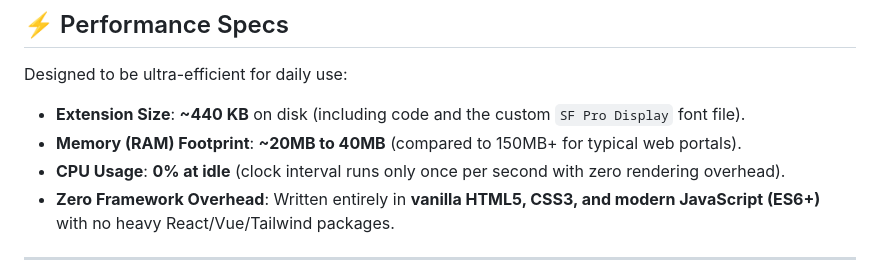
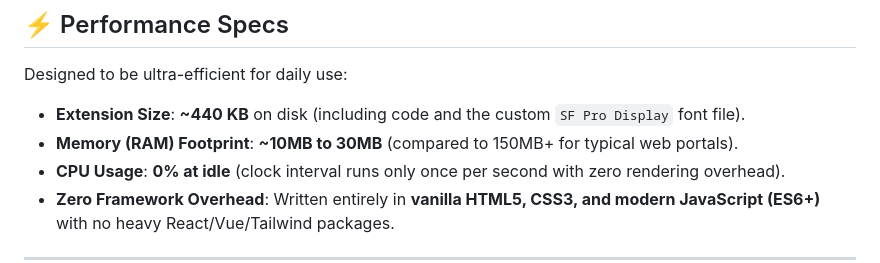
Before and after one commit to oye-rahul/macOS-web, a Markdown page: README.md, the part around one of its changes. GitHub-like rendering.

Commit message:
Update README with new screenshot and memory specs
Updated the screenshot and improved memory footprint details.

```diff
--- a/README.md
+++ b/README.md
@@ -45,7 +45,7 @@ Whether you want quick access to your favorite apps, a centralized hub for AI to
 
 Designed to be ultra-efficient for daily use:
 * **Extension Size**: **~440 KB** on disk (including code and the custom `SF Pro Display` font file).
-* **Memory (RAM) Footprint**: **~20MB to 40MB** (compared to 150MB+ for typical web portals).
+* **Memory (RAM) Footprint**: **~10MB to 30MB** (compared to 150MB+ for typical web portals).
 * **CPU Usage**: **0% at idle** (clock interval runs only once per second with zero rendering overhead).
 * **Zero Framework Overhead**: Written entirely in **vanilla HTML5, CSS3, and modern JavaScript (ES6+)** with no heavy React/Vue/Tailwind packages.
 
```
Also changed, not shown: other parts of README.md (+1 -1 lines).
